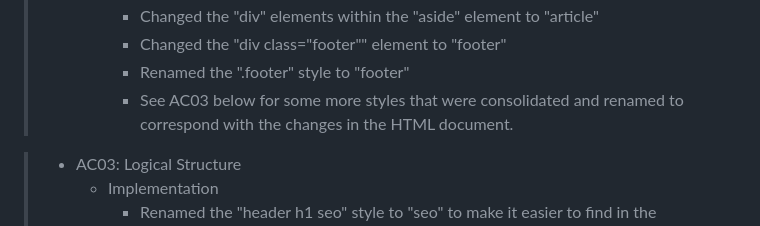
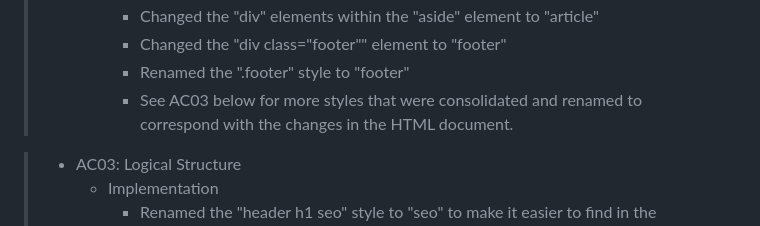
Before and after one commit to recenasu/Challenge-01, a Markdown page: README.md, the part around the change. Drawn GitHub-style.

Commit message:
Fixed typo in README

```diff
--- a/README.md
+++ b/README.md
@@ -89,7 +89,7 @@ N/A
 >        -   Changed the "div" elements within the "aside" element to "article"
 >        -   Changed the "div class="footer"" element to "footer"
 >        -   Renamed the ".footer" style to "footer"
->        -   See AC03 below for some more styles that were consolidated and renamed to correspond with the changes in the HTML document.
+>        -   See AC03 below for more styles that were consolidated and renamed to correspond with the changes in the HTML document.
 
 >* AC03: Logical Structure
 >   -   Implementation
```
